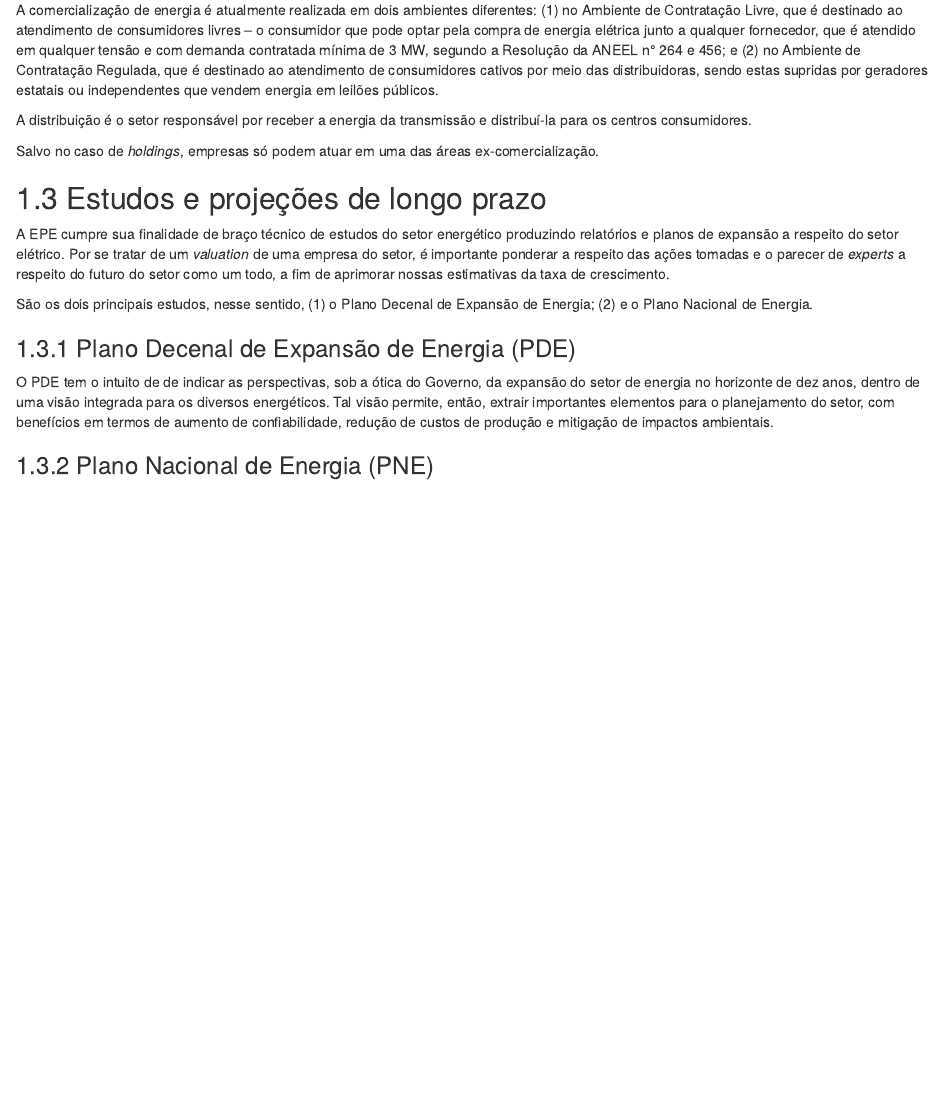
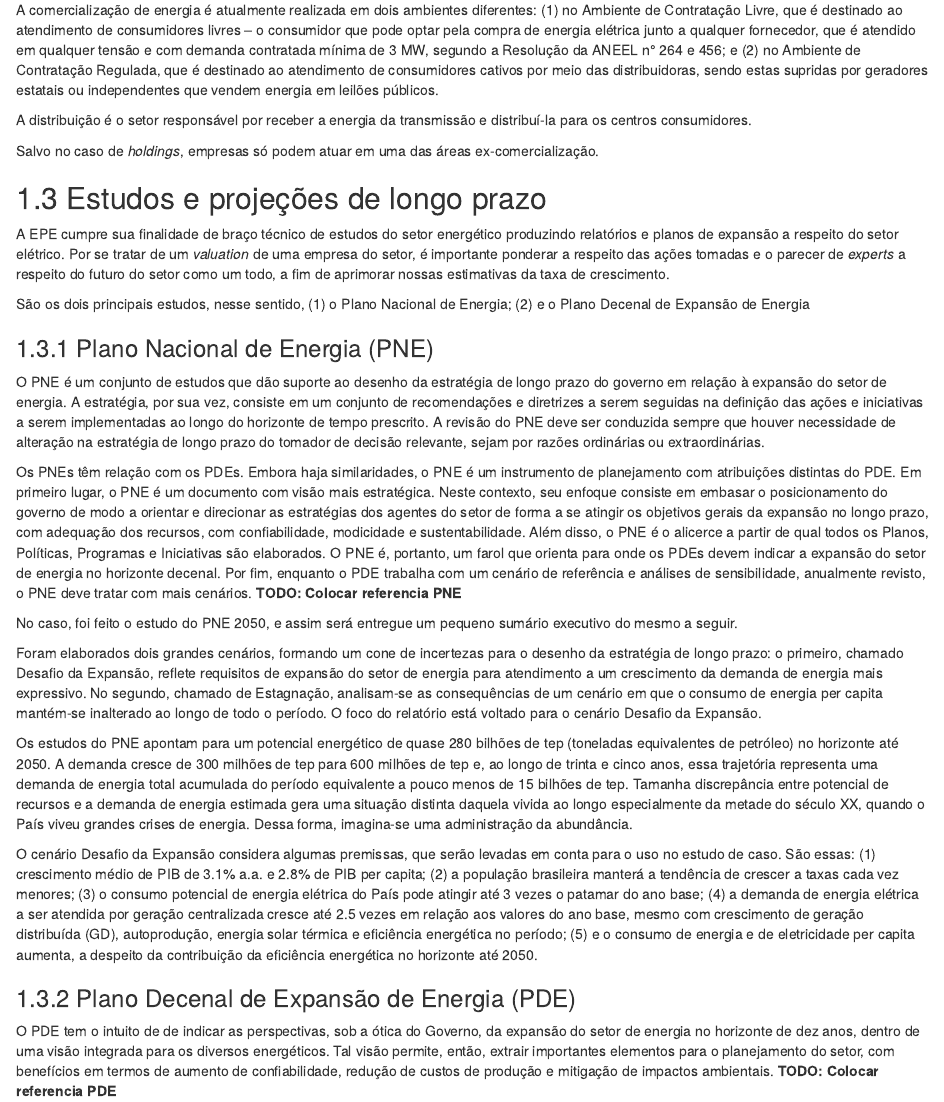
Before and after one commit to rpfreitasxyz/PG_2, an R Markdown document (01-chap2.Rmd): the page in a window 1100 px wide, from 1650 px down. Rendered offline with R 4.5, knitr and Pandoc, with nearby package versions; drawn as R Markdown's standard HTML page in place of the format the file asks for.

Commit message:
adicionado um sumario executivo do pne; mudada a ordem de pne e pde no indice

```diff
--- a/01-chap2.Rmd
+++ b/01-chap2.Rmd
@@ -73,10 +73,22 @@ Salvo no caso de _holdings_, empresas só podem atuar em uma das áreas ex-comer
 
 A EPE cumpre sua finalidade de braço técnico de estudos do setor energético produzindo relatórios e planos de expansão a respeito do setor elétrico. Por se tratar de um _valuation_ de uma empresa do setor, é importante ponderar a respeito das ações tomadas e o parecer de _experts_ a respeito do futuro do setor como um todo, a fim de aprimorar nossas estimativas da taxa de crescimento.
 
-São os dois principais estudos, nesse sentido, (1) o Plano Decenal de Expansão de Energia; (2) e o Plano Nacional de Energia.
+São os dois principais estudos, nesse sentido, (1) o Plano Nacional de Energia; (2) e o Plano Decenal de Expansão de Energia
+
+### Plano Nacional de Energia (PNE)
+
+O PNE é um conjunto de estudos que dão suporte ao desenho da estratégia de longo prazo do governo em relação à expansão do setor de energia. A estratégia, por sua vez, consiste em um conjunto de recomendações e diretrizes a serem seguidas na definição das ações e iniciativas a serem implementadas ao longo do horizonte de tempo prescrito. A revisão do PNE deve ser conduzida sempre que houver necessidade de alteração na estratégia de longo prazo do tomador de decisão relevante, sejam por razões ordinárias ou extraordinárias.
+
+Os PNEs têm relação com os PDEs. Embora haja similaridades, o PNE é um instrumento de planejamento com atribuições distintas do PDE. Em primeiro lugar, o PNE é um documento com visão mais estratégica. Neste contexto, seu enfoque consiste em embasar o posicionamento do governo de modo a orientar e direcionar as estratégias dos agentes do setor de forma a se atingir os objetivos gerais da expansão no longo prazo, com adequação dos recursos, com confiabilidade, modicidade e sustentabilidade. Além disso, o PNE é o alicerce a partir de qual todos os Planos, Políticas, Programas e Iniciativas são elaborados. O PNE é, portanto, um farol que orienta para onde os PDEs devem indicar a expansão do setor de energia no horizonte decenal. Por fim, enquanto o PDE trabalha com um cenário de referência e análises de sensibilidade, anualmente revisto, o PNE deve tratar com mais cenários. **TODO: Colocar referencia PNE**
+
+No caso, foi feito o estudo do PNE 2050, e assim será entregue um pequeno sumário executivo do mesmo a seguir.
+
+Foram elaborados dois grandes cenários, formando um cone de incertezas para o desenho da estratégia de longo prazo: o primeiro, chamado Desafio da Expansão, reflete requisitos de expansão do setor de energia para atendimento a um crescimento da demanda de energia mais expressivo. No segundo, chamado de Estagnação, analisam-se as consequências de um cenário em que o consumo de energia per capita mantém-se inalterado ao longo de todo o período. O foco do relatório está voltado para o cenário Desafio da Expansão.
+
+Os estudos do PNE apontam para um potencial energético de quase 280 bilhões de tep (toneladas equivalentes de petróleo) no horizonte até 2050. A demanda cresce de 300 milhões de tep para 600 milhões de tep e, ao longo de trinta e cinco anos, essa trajetória representa uma demanda de energia total acumulada do período equivalente a pouco menos de 15 bilhões de tep. Tamanha discrepância entre potencial de recursos e a demanda de energia estimada gera uma situação distinta daquela vivida ao longo especialmente da metade do século XX, quando o País viveu grandes crises de energia. Dessa forma, imagina-se uma administração da abundância.
+
+O cenário Desafio da Expansão considera algumas premissas, que serão levadas em conta para o uso no estudo de caso. São essas: (1) crescimento médio de PIB de 3.1% a.a. e 2.8% de PIB per capita; (2) a população brasileira manterá a tendência de crescer a taxas cada vez menores; (3) o consumo potencial de energia elétrica do País pode atingir até 3 vezes o patamar do ano base; (4) a demanda de energia elétrica a ser atendida por geração centralizada cresce até 2.5 vezes em relação aos valores do ano base, mesmo com crescimento de geração distribuída (GD), autoprodução, energia solar térmica e eficiência energética no período; (5) e o consumo de energia e de eletricidade per capita aumenta, a despeito da contribuição da eficiência energética no horizonte até 2050.
 
 ### Plano Decenal de Expansão de Energia (PDE)
 
-O PDE tem o intuito de de indicar as perspectivas, sob a ótica do Governo, da expansão do setor de energia no horizonte de dez anos, dentro de uma visão integrada para os diversos energéticos. Tal visão permite, então, extrair importantes elementos para o planejamento do setor, com benefícios em termos de aumento de confiabilidade, redução de custos de produção e mitigação de impactos ambientais.
-
-### Plano Nacional de Energia (PNE)
+O PDE tem o intuito de de indicar as perspectivas, sob a ótica do Governo, da expansão do setor de energia no horizonte de dez anos, dentro de uma visão integrada para os diversos energéticos. Tal visão permite, então, extrair importantes elementos para o planejamento do setor, com benefícios em termos de aumento de confiabilidade, redução de custos de produção e mitigação de impactos ambientais. **TODO: Colocar referencia PDE**
```
Also changed, not shown: 7 other files.
